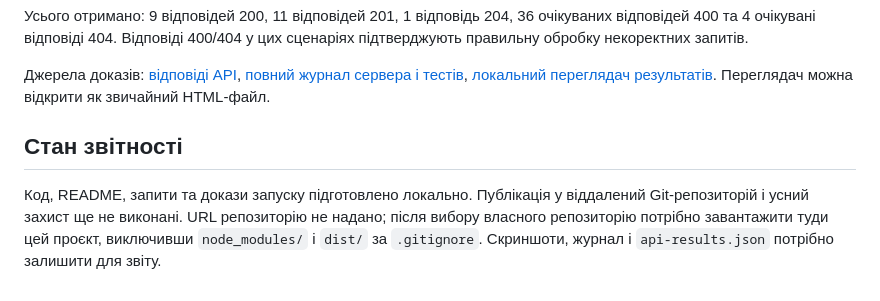
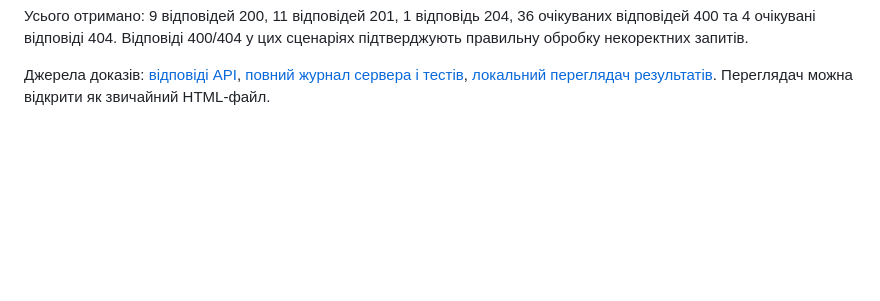
Before and after one commit to Konxma/Lab6WEB, a Markdown page: README.md, the part around the change. GitHub-like rendering; blank space fills up the shorter version.

```diff
--- a/README.md
+++ b/README.md
@@ -159,8 +159,3 @@ npm run verify
 Усього отримано: 9 відповідей 200, 11 відповідей 201, 1 відповідь 204, 36 очікуваних відповідей 400 та 4 очікувані відповіді 404. Відповіді 400/404 у цих сценаріях підтверджують правильну обробку некоректних запитів.
 
 Джерела доказів: [відповіді API](evidence/api-results.json), [повний журнал сервера і тестів](evidence/server-and-tests.log), [локальний переглядач результатів](evidence/index.html). Переглядач можна відкрити як звичайний HTML-файл.
-
-
-## Стан звітності
-
-Код, README, запити та докази запуску підготовлено локально. Публікація у віддалений Git-репозиторій і усний захист ще не виконані. URL репозиторію не надано; після вибору власного репозиторію потрібно завантажити туди цей проєкт, виключивши `node_modules/` і `dist/` за `.gitignore`. Скриншоти, журнал і `api-results.json` потрібно залишити для звіту.
```
